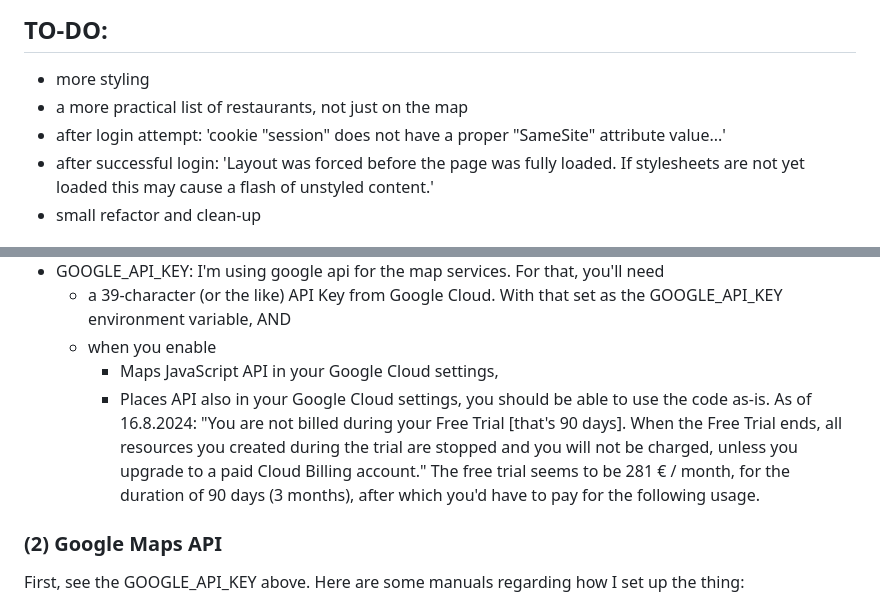
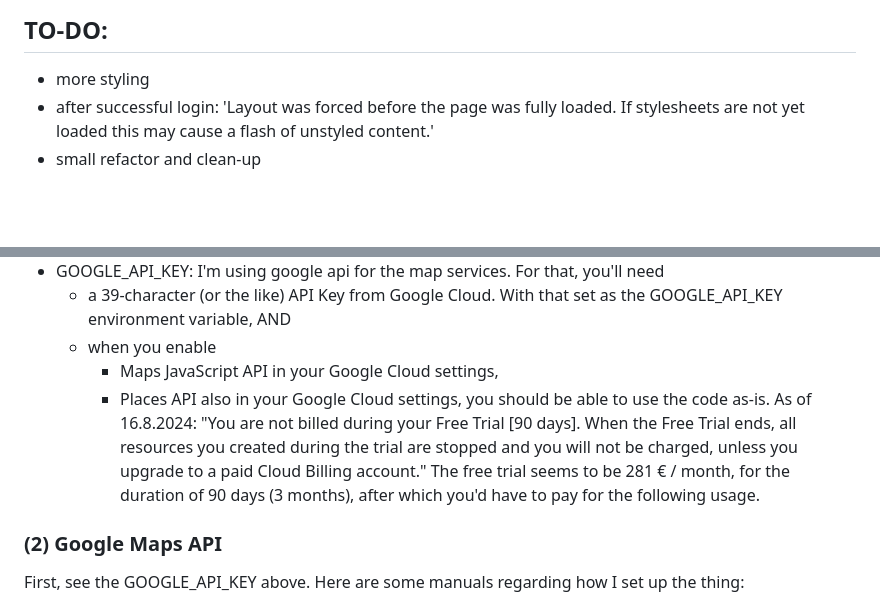
Before and after one commit to kwantton/Tietokannat_ja_web_ohjelmointi-dinerappthing, a Markdown page: README.md, 2 parts joined by grey strips. Drawn GitHub-style; blank space fills up the shorter version.

```diff
--- a/README.md
+++ b/README.md
@@ -22,8 +22,6 @@ The user can search (hide/show) the restaurants on the map, and on the list belo
 
 ## TO-DO:
 - more styling
-- a more practical list of restaurants, not just on the map
-- after login attempt: 'cookie "session" does not have a proper "SameSite" attribute value...'
 - after successful login: 'Layout was forced before the page was fully loaded. If stylesheets are not yet loaded this may cause a flash of unstyled content.'
 - small refactor and clean-up
 
@@ -99,7 +97,7 @@ See schema.sql
         - Places API also in your Google Cloud settings,
 you should be able to use the code as-is.
 As of 16.8.2024:
-"You are not billed during your Free Trial \[that's 90 days\]. When the Free Trial ends, all resources you created during the trial are stopped and you will not be charged, unless you upgrade to a paid Cloud Billing account." The free trial seems to be 281 € / month, for the duration of 90 days (3 months), after which you'd have to pay for the following usage.
+"You are not billed during your Free Trial \[90 days\]. When the Free Trial ends, all resources you created during the trial are stopped and you will not be charged, unless you upgrade to a paid Cloud Billing account." The free trial seems to be 281 € / month, for the duration of 90 days (3 months), after which you'd have to pay for the following usage.
 
 ### (2) Google Maps API
 First, see the GOOGLE_API_KEY above.
```
Also changed, not shown: other parts of README.md (+4 -4 lines).
